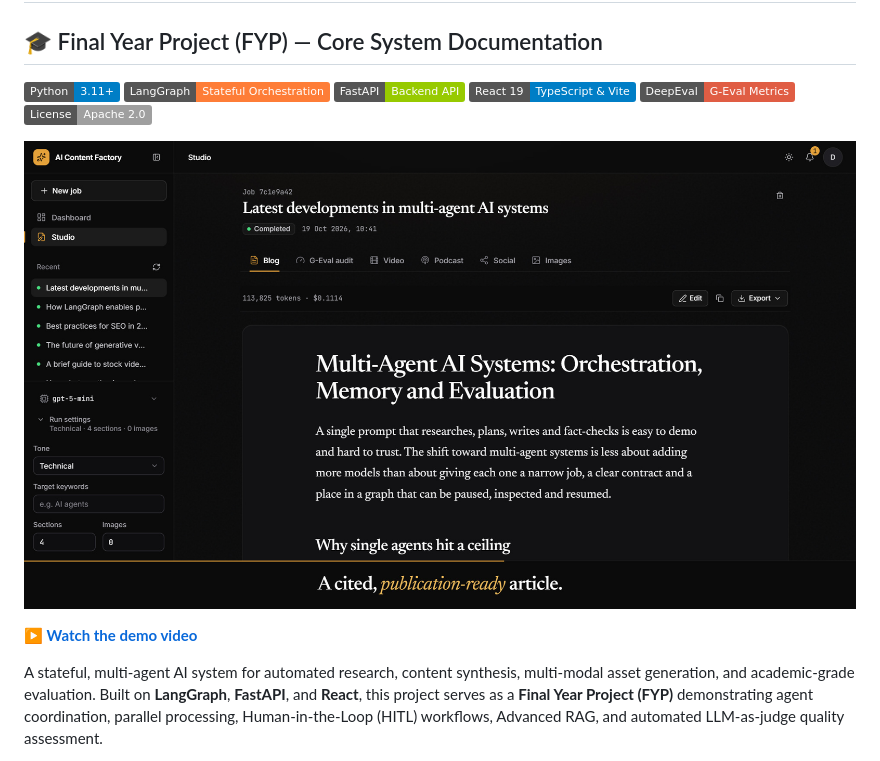
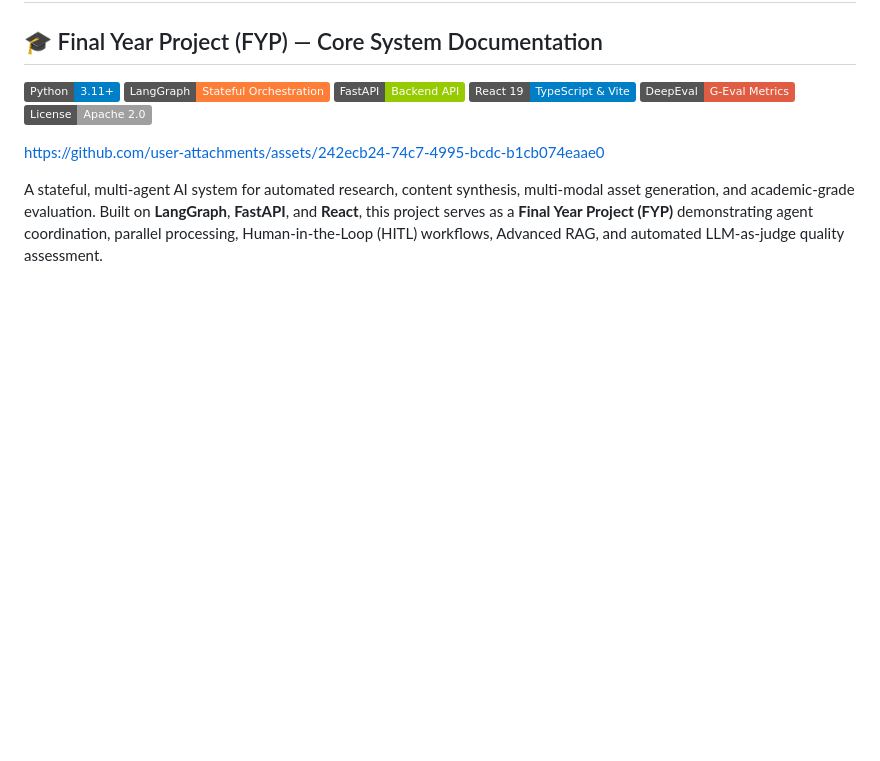
Before and after one commit to Shah-123/Ai-Content-Facotry, a Markdown page: readme.md, the part around the change. Rendered like a GitHub page; badges without logos; blank space fills up the shorter version.

Commit message:
docs(readme): play the demo video inline
Replaces the static thumbnail with the uploaded video asset, which GitHub renders as a player.

Co-Authored-By: Claude Sonnet 5.5 <noreply@anthropic.com>

```diff
--- a/readme.md
+++ b/readme.md
@@ -8,9 +8,7 @@
 [![DeepEval](https://img.shields.io/badge/DeepEval-G--Eval_Metrics-red.svg)](https://github.com/confident-ai/deepeval)
 [![License](https://img.shields.io/badge/License-Apache_2.0-lightgrey.svg)](LICENSE)
 
-[![Watch the demo video](docs/ai-content-factory-demo.jpg)](docs/ai-content-factory-demo.mp4)
-
-**[▶ Watch the demo video](docs/ai-content-factory-demo.mp4)**
+https://github.com/user-attachments/assets/242ecb24-74c7-4995-bcdc-b1cb074eaae0
 
 A stateful, multi-agent AI system for automated research, content synthesis, multi-modal asset generation, and academic-grade evaluation. Built on **LangGraph**, **FastAPI**, and **React**, this project serves as a **Final Year Project (FYP)** demonstrating agent coordination, parallel processing, Human-in-the-Loop (HITL) workflows, Advanced RAG, and automated LLM-as-judge quality assessment.
 
```
